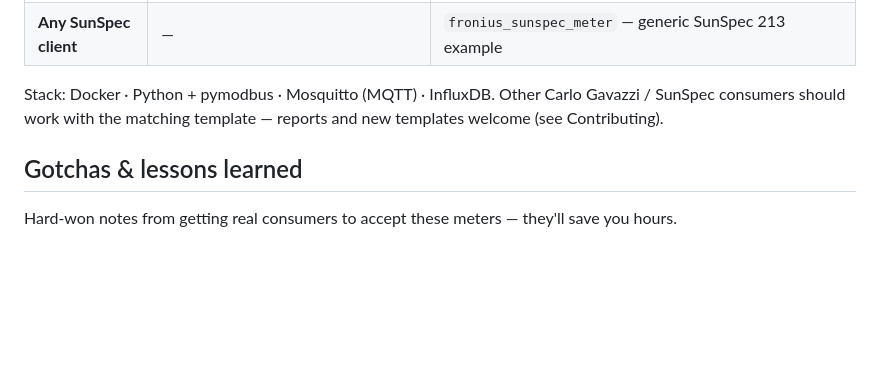
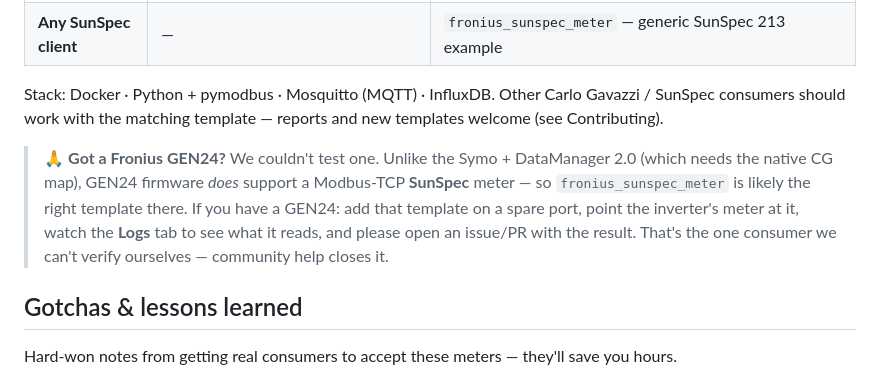
Before and after one commit to sm26449/janitza-monitor, a Markdown page: docs/VIRTUAL-METER.md, the part around the change. Drawn GitHub-style; blank space fills up the shorter version.

```diff
--- a/docs/VIRTUAL-METER.md
+++ b/docs/VIRTUAL-METER.md
@@ -322,6 +322,14 @@ Stack: Docker · Python + pymodbus · Mosquitto (MQTT) · InfluxDB. Other Carlo
 Gavazzi / SunSpec consumers should work with the matching template — reports and
 new templates welcome (see Contributing).
 
+> 🙏 **Got a Fronius GEN24?** We couldn't test one. Unlike the Symo + DataManager 2.0
+> (which needs the native CG map), GEN24 firmware *does* support a Modbus-TCP
+> **SunSpec** meter — so `fronius_sunspec_meter` is likely the right template
+> there. If you have a GEN24: add that template on a spare port, point the
+> inverter's meter at it, watch the **Logs** tab to see what it reads, and please
+> open an issue/PR with the result. That's the one consumer we can't verify
+> ourselves — community help closes it.
+
 ## Gotchas & lessons learned
 
 Hard-won notes from getting real consumers to accept these meters — they'll save you hours.
```
Also changed, not shown: docs/VIRTUAL-METER.ro.md (+8 -0 lines).
